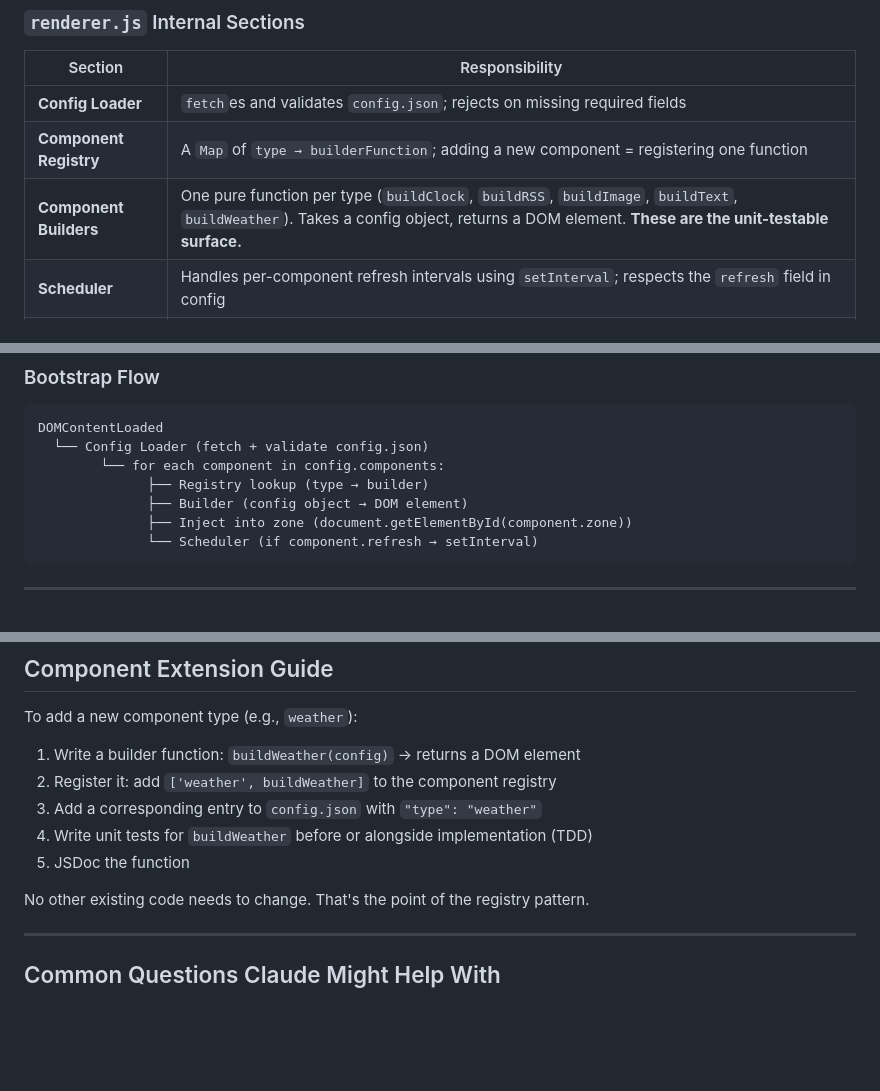
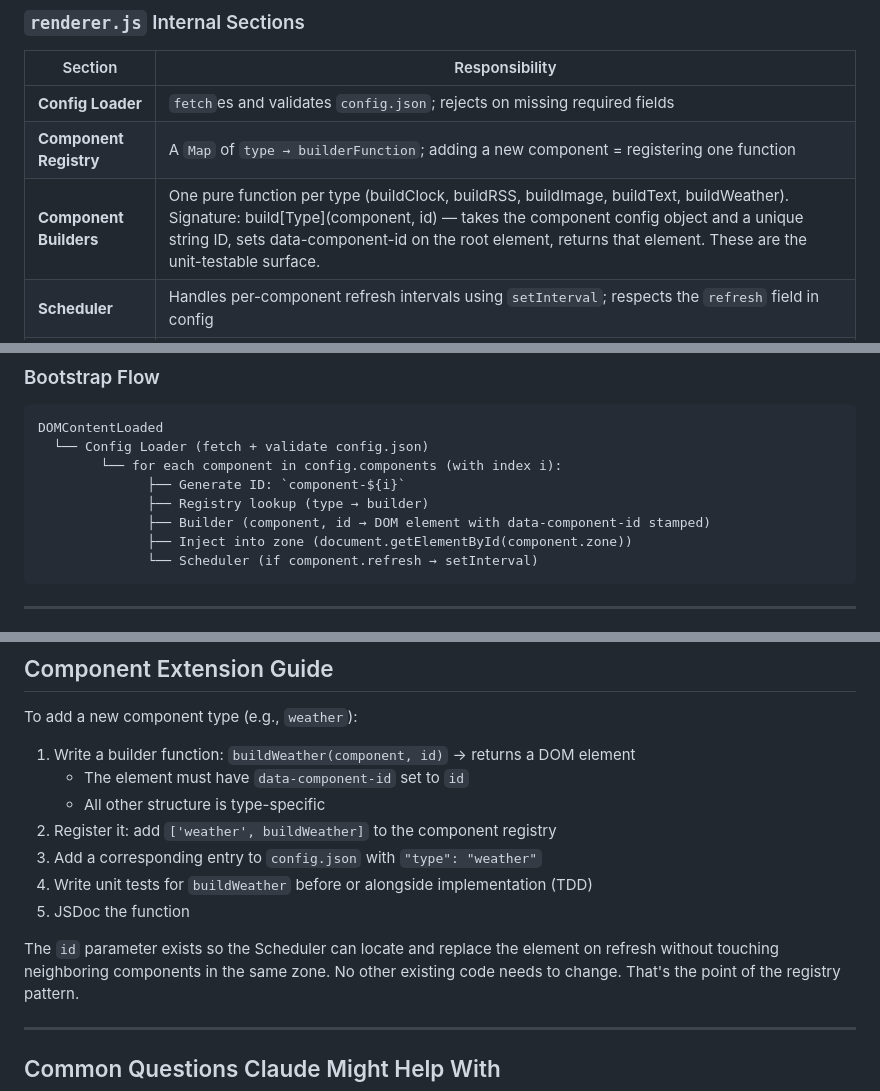
Before and after one commit to CS3250Team3SP26/digital-signage-renderer, a Markdown page: CLAUDE.md, 3 parts joined by grey strips. Drawn GitHub-style; blank space fills up the shorter version.

Commit message:
docs update builder contract to include id parameter

````diff
--- a/CLAUDE.md
+++ b/CLAUDE.md
@@ -65,7 +65,7 @@ digital-signage-renderer/
 |---|---|
 | **Config Loader** | `fetch`es and validates `config.json`; rejects on missing required fields |
 | **Component Registry** | A `Map` of `type → builderFunction`; adding a new component = registering one function |
-| **Component Builders** | One pure function per type (`buildClock`, `buildRSS`, `buildImage`, `buildText`, `buildWeather`). Takes a config object, returns a DOM element. **These are the unit-testable surface.** |
+| **Component Builders** | One pure function per type (buildClock, buildRSS, buildImage, buildText, buildWeather). Signature: build[Type](component, id) — takes the component config object and a unique string ID, sets data-component-id on the root element, returns that element. These are the unit-testable surface. |
 | **Scheduler** | Handles per-component refresh intervals using `setInterval`; respects the `refresh` field in config |
 | **Bootstrap** | Entry point — wires everything together on `DOMContentLoaded`. Iterates config components, calls registry, injects into zones, starts scheduler. |
 
@@ -120,9 +120,10 @@ digital-signage-renderer/
 ```
 DOMContentLoaded
   └── Config Loader (fetch + validate config.json)
-        └── for each component in config.components:
+        └── for each component in config.components (with index i):
+              ├── Generate ID: `component-${i}`
               ├── Registry lookup (type → builder)
-              ├── Builder (config object → DOM element)
+              ├── Builder (component, id → DOM element with data-component-id stamped)
               ├── Inject into zone (document.getElementById(component.zone))
               └── Scheduler (if component.refresh → setInterval)
 ```
@@ -199,12 +200,16 @@ Any failure blocks the merge.
 
 To add a new component type (e.g., `weather`):
 
-1. Write a builder function: `buildWeather(config)` → returns a DOM element
+1. Write a builder function: `buildWeather(component, id)` → returns a DOM element
+   - The element must have `data-component-id` set to `id`
+   - All other structure is type-specific
 2. Register it: add `['weather', buildWeather]` to the component registry
 3. Add a corresponding entry to `config.json` with `"type": "weather"`
 4. Write unit tests for `buildWeather` before or alongside implementation (TDD)
 5. JSDoc the function
 
+The `id` parameter exists so the Scheduler can locate and replace the element
+on refresh without touching neighboring components in the same zone.
 No other existing code needs to change. That's the point of the registry pattern.
 
 ---
````
